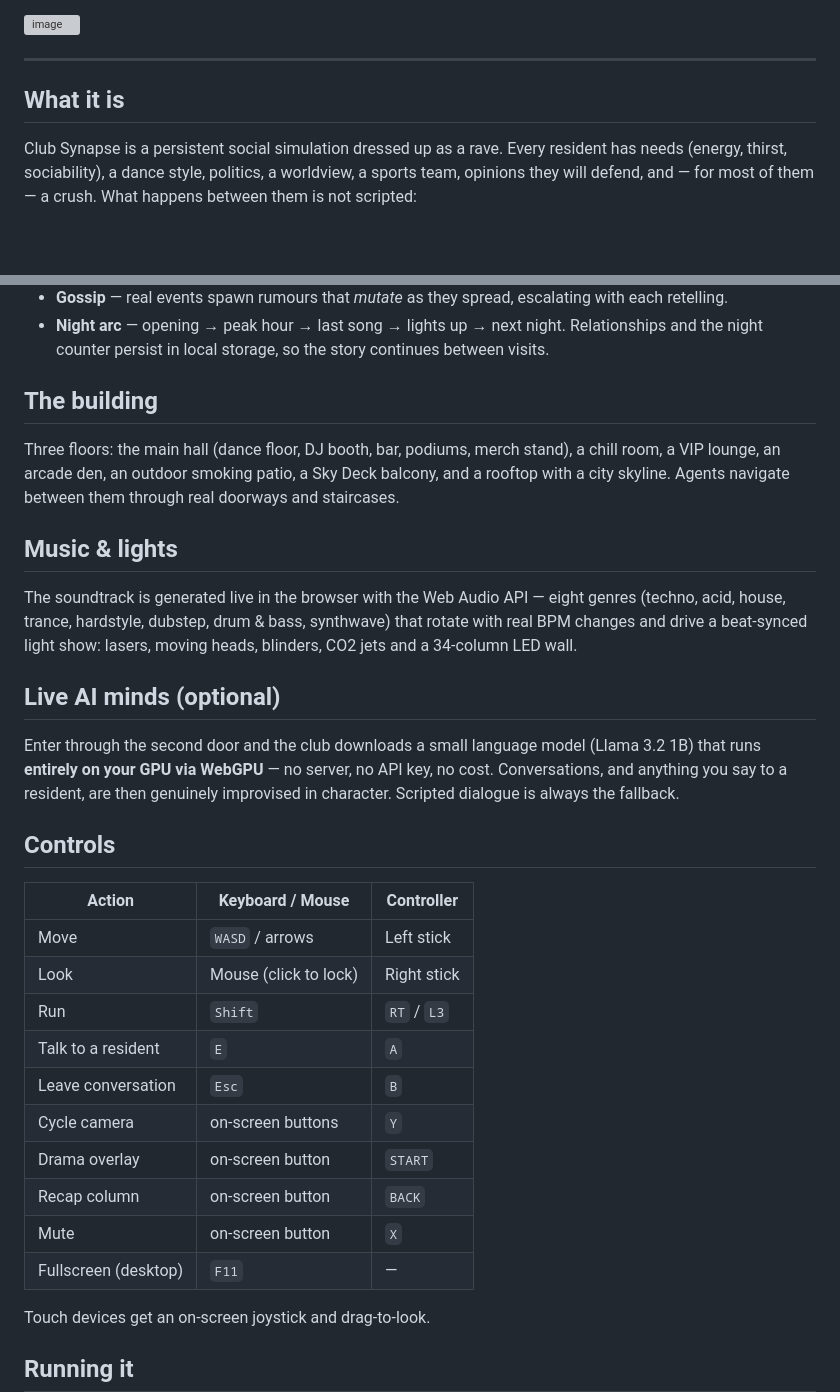
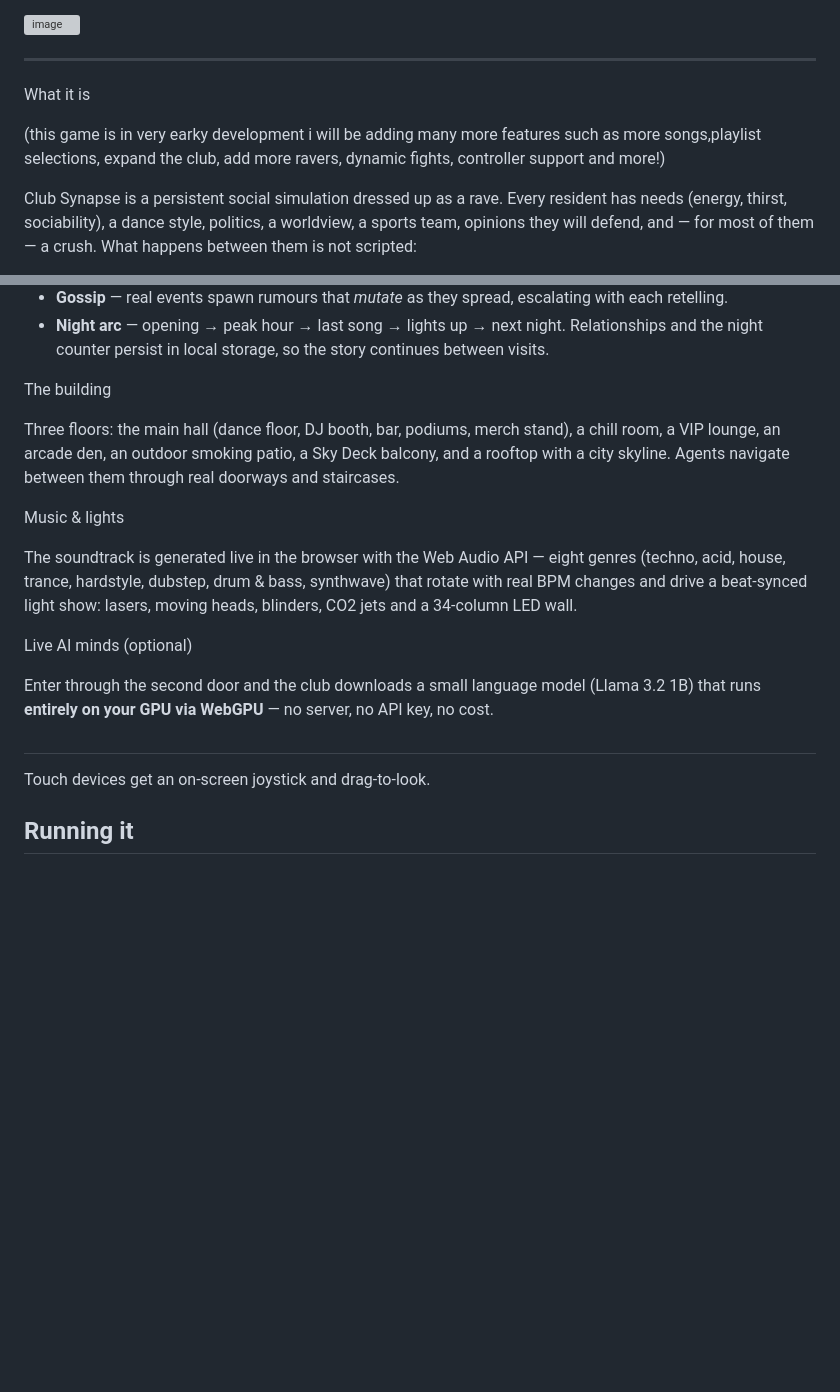
Before and after one commit to skystrikerr/projectRAVE, a Markdown page: README.md, 2 parts joined by grey strips. GitHub-like rendering; blank space fills up the shorter version; grey boxes are pictures that could not be loaded.

```diff
--- a/README.md
+++ b/README.md
@@ -13,7 +13,11 @@ Built with Three.js + Vite. Runs in the browser or as a Windows desktop app.
 
 ---
 
-## What it is
+What it is
+
+(this game is in very earky development i will be adding many more features such as more songs,playlist selections, expand the club, add more ravers, dynamic fights, controller support and more!)
+
+
 
 Club Synapse is a persistent social simulation dressed up as a rave. Every resident has needs
 (energy, thirst, sociability), a dance style, politics, a worldview, a sports team, opinions they
@@ -29,38 +33,25 @@ will defend, and — for most of them — a crush. What happens between them is
 - **Night arc** — opening → peak hour → last song → lights up → next night. Relationships and the
   night counter persist in local storage, so the story continues between visits.
 
-## The building
+ The building
 
 Three floors: the main hall (dance floor, DJ booth, bar, podiums, merch stand), a chill room,
 a VIP lounge, an arcade den, an outdoor smoking patio, a Sky Deck balcony, and a rooftop with a
 city skyline. Agents navigate between them through real doorways and staircases.
 
-## Music & lights
+ Music & lights
 
 The soundtrack is generated live in the browser with the Web Audio API — eight genres (techno,
 acid, house, trance, hardstyle, dubstep, drum & bass, synthwave) that rotate with real BPM changes
 and drive a beat-synced light show: lasers, moving heads, blinders, CO2 jets and a 34-column LED wall.
 
-## Live AI minds (optional)
+
+ Live AI minds (optional)
 
 Enter through the second door and the club downloads a small language model (Llama 3.2 1B) that runs
-**entirely on your GPU via WebGPU** — no server, no API key, no cost. Conversations, and anything you
-say to a resident, are then genuinely improvised in character. Scripted dialogue is always the fallback.
+**entirely on your GPU via WebGPU** — no server, no API key, no cost.
 
-## Controls
-
-| Action | Keyboard / Mouse | Controller |
-|---|---|---|
-| Move | `WASD` / arrows | Left stick |
-| Look | Mouse (click to lock) | Right stick |
-| Run | `Shift` | `RT` / `L3` |
-| Talk to a resident | `E` | `A` |
-| Leave conversation | `Esc` | `B` |
-| Cycle camera | on-screen buttons | `Y` |
-| Drama overlay | on-screen button | `START` |
-| Recap column | on-screen button | `BACK` |
-| Mute | on-screen button | `X` |
-| Fullscreen (desktop) | `F11` | — |
+#
 
 Touch devices get an on-screen joystick and drag-to-look.
 
```
